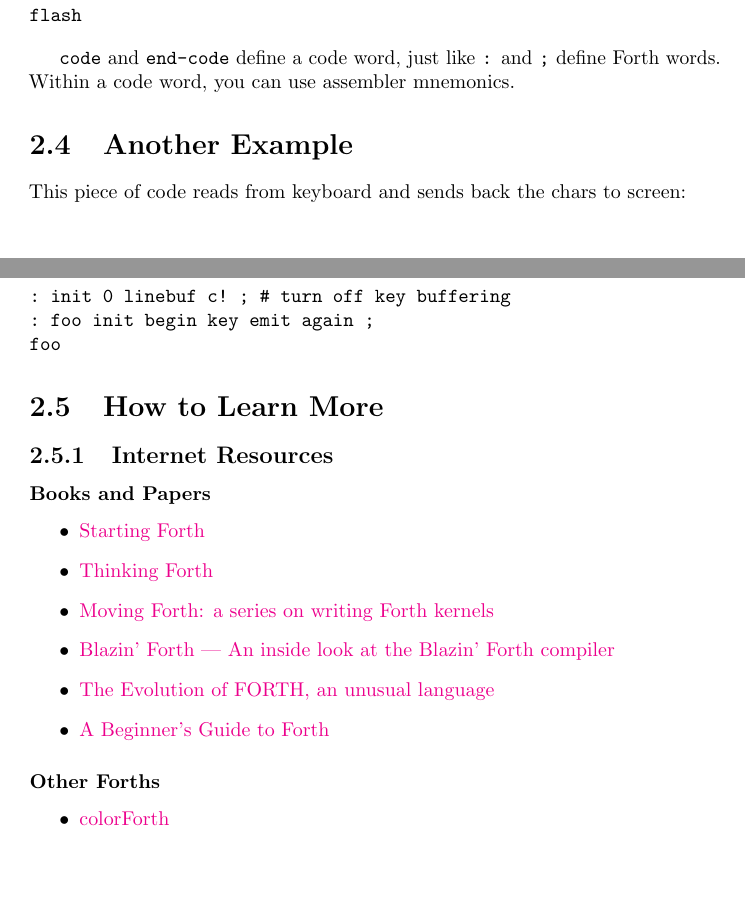
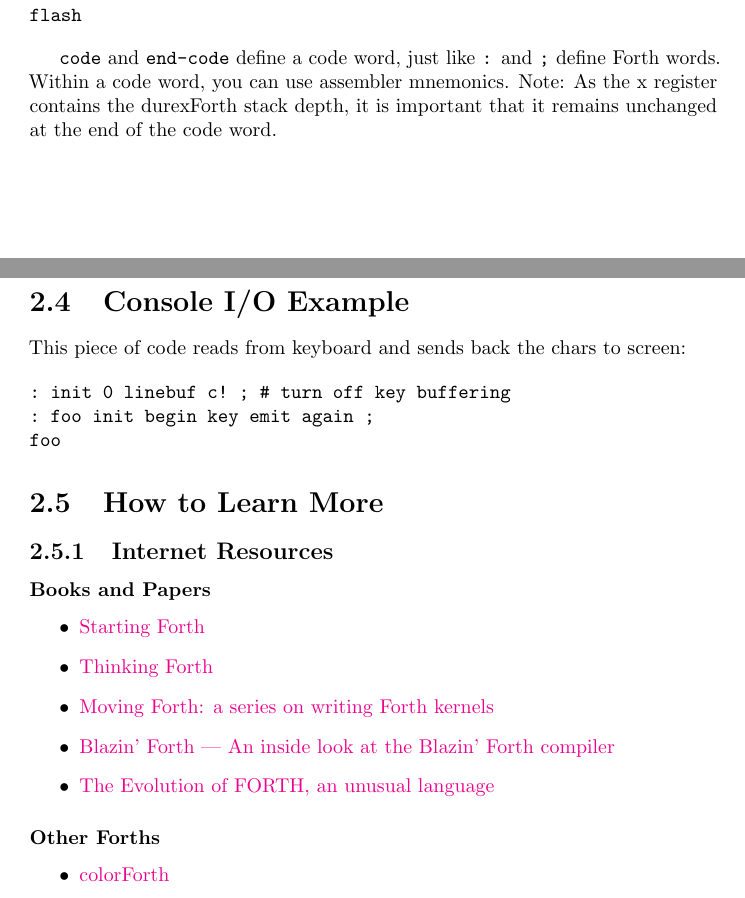
Before and after one commit to jkotlinski/durexforth, a LaTeX document (docs/manual.tex, which reads docs/tutorial.tex): two parts of pages 6 and 7 of 14, joined at a grey line, cut so that both start at the same text, the shorter picture padded with empty space. Compiled offline with pdfLaTeX.

Commit message:
add note about code words not destroying x register

```diff
--- a/docs/tutorial.tex
+++ b/docs/tutorial.tex
@@ -73,8 +73,9 @@ flash
 \end{verbatim}
 
 \texttt{code} and \texttt{end-code} define a code word, just like \texttt{:} and \texttt{;} define Forth words. Within a code word, you can use assembler mnemonics.
+Note: As the x register contains the durexForth stack depth, it is important that it remains unchanged at the end of the code word.
 
-\section{Another Example}
+\section{Console I/O Example}
 
 This piece of code reads from keyboard and sends back the chars to screen:
 
@@ -96,7 +97,6 @@ foo
 \item \href{http://www.bradrodriguez.com/papers/}{Moving Forth: a series on writing Forth kernels}
 \item \href{http://www.csbruce.com/~csbruce/cbm/transactor/v7/i5/p058.html}{Blazin' Forth --- An inside look at the Blazin' Forth compiler}
 \item \href{http://dobbscodetalk.com/index.php?option=com_myblog&show=In-this-1980-article-from-Byte-Charles-Moore-recounts-the-creation-of-Forth..html&Itemid=29}{The Evolution of FORTH, an unusual language}
-\item \href{http://galileo.phys.virginia.edu/classes/551.jvn.fall01/primer.htm}{A Beginner's Guide to Forth}
 \end{itemize}
 
 \subsubsection{Other Forths}
```
